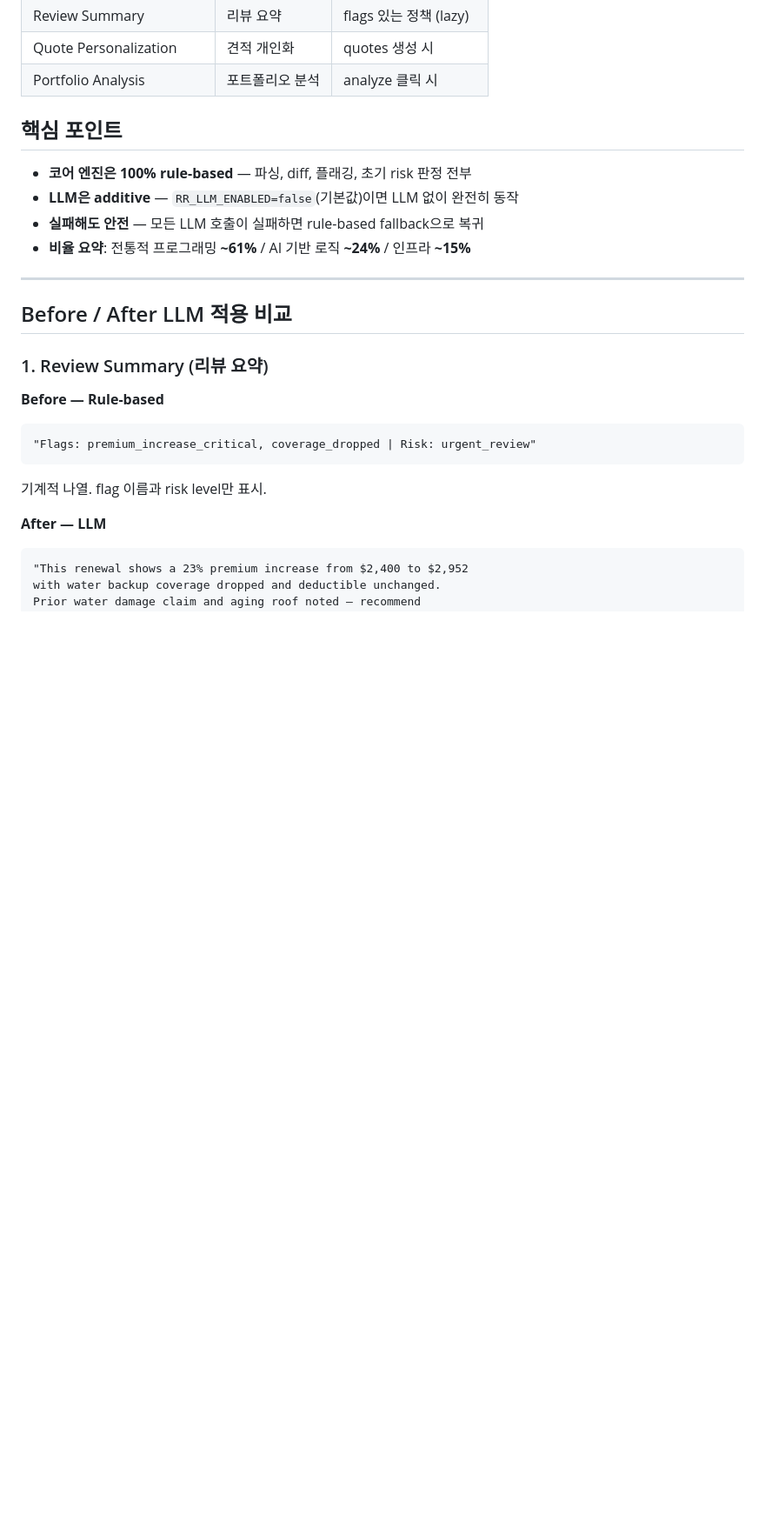
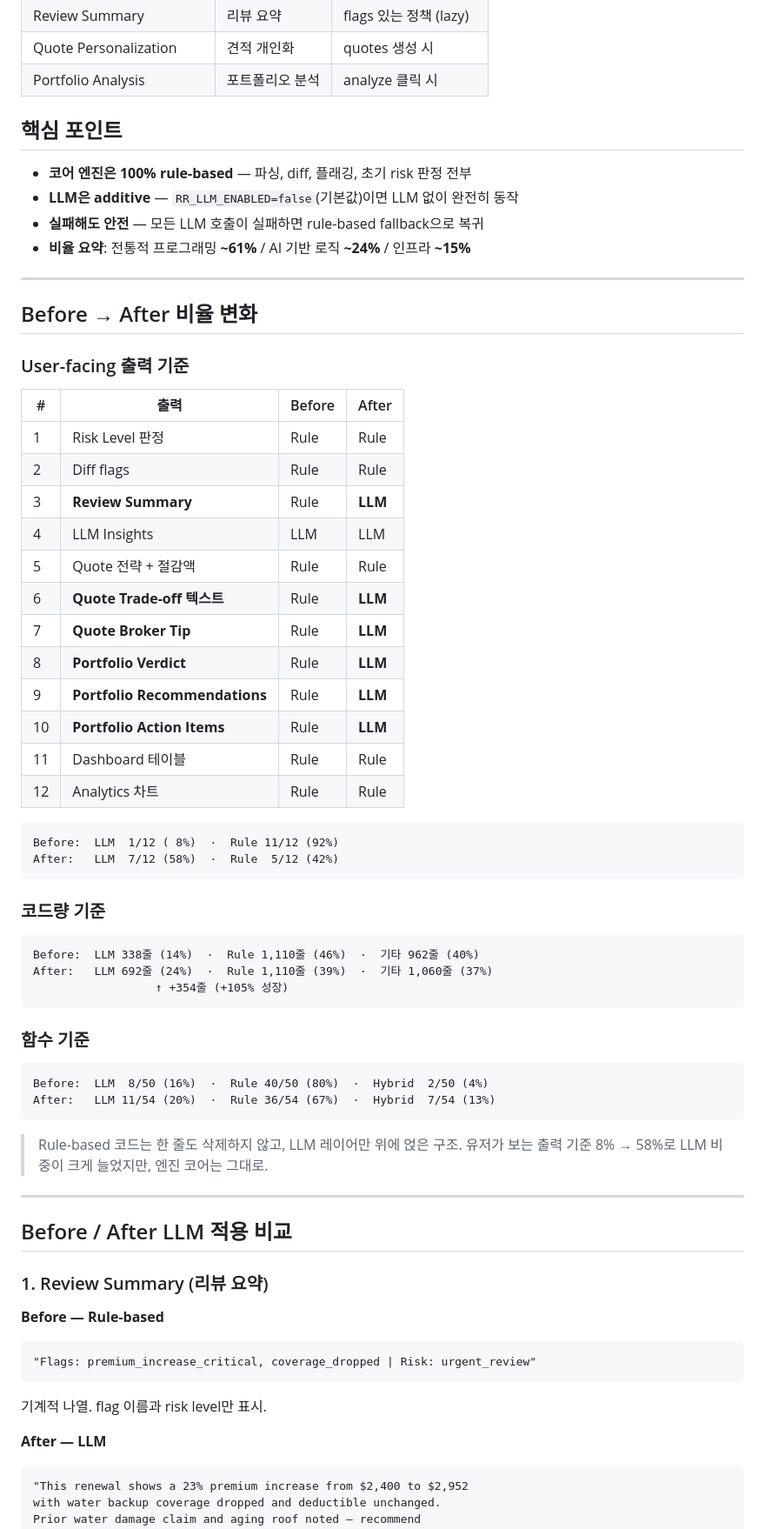
Before and after one commit to ella-yschoi/renewal-review, a Markdown page: docs/ppt/rule-vs-llm-ratio.md, the part around the change. Shown at 87% size. Drawn GitHub-style; blank space fills up the shorter version.

Commit message:
docs: add before/after LLM ratio comparison to analysis
Co-Authored-By: Claude Opus 4.6 <noreply@anthropic.com>

````diff
--- a/docs/ppt/rule-vs-llm-ratio.md
+++ b/docs/ppt/rule-vs-llm-ratio.md
@@ -47,6 +47,50 @@ Parse → Diff → Flag → Risk 판정    ← 100% rule-based (항상 실행)
 - **LLM은 additive** — `RR_LLM_ENABLED=false`(기본값)이면 LLM 없이 완전히 동작
 - **실패해도 안전** — 모든 LLM 호출이 실패하면 rule-based fallback으로 복귀
 - **비율 요약**: 전통적 프로그래밍 **~61%** / AI 기반 로직 **~24%** / 인프라 **~15%**
+
+---
+
+## Before → After 비율 변화
+
+### User-facing 출력 기준
+
+| # | 출력 | Before | After |
+|---|------|--------|-------|
+| 1 | Risk Level 판정 | Rule | Rule |
+| 2 | Diff flags | Rule | Rule |
+| 3 | **Review Summary** | Rule | **LLM** |
+| 4 | LLM Insights | LLM | LLM |
+| 5 | Quote 전략 + 절감액 | Rule | Rule |
+| 6 | **Quote Trade-off 텍스트** | Rule | **LLM** |
+| 7 | **Quote Broker Tip** | Rule | **LLM** |
+| 8 | **Portfolio Verdict** | Rule | **LLM** |
+| 9 | **Portfolio Recommendations** | Rule | **LLM** |
+| 10 | **Portfolio Action Items** | Rule | **LLM** |
+| 11 | Dashboard 테이블 | Rule | Rule |
+| 12 | Analytics 차트 | Rule | Rule |
+
+```
+Before:  LLM  1/12 ( 8%)  ·  Rule 11/12 (92%)
+After:   LLM  7/12 (58%)  ·  Rule  5/12 (42%)
+```
+
+### 코드량 기준
+
+```
+Before:  LLM 338줄 (14%)  ·  Rule 1,110줄 (46%)  ·  기타 962줄 (40%)
+After:   LLM 692줄 (24%)  ·  Rule 1,110줄 (39%)  ·  기타 1,060줄 (37%)
+                  ↑ +354줄 (+105% 성장)
+```
+
+### 함수 기준
+
+```
+Before:  LLM  8/50 (16%)  ·  Rule 40/50 (80%)  ·  Hybrid  2/50 (4%)
+After:   LLM 11/54 (20%)  ·  Rule 36/54 (67%)  ·  Hybrid  7/54 (13%)
+```
+
+> Rule-based 코드는 한 줄도 삭제하지 않고, LLM 레이어만 위에 얹은 구조.
+> 유저가 보는 출력 기준 8% → 58%로 LLM 비중이 크게 늘었지만, 엔진 코어는 그대로.
 
 ---
 
````
